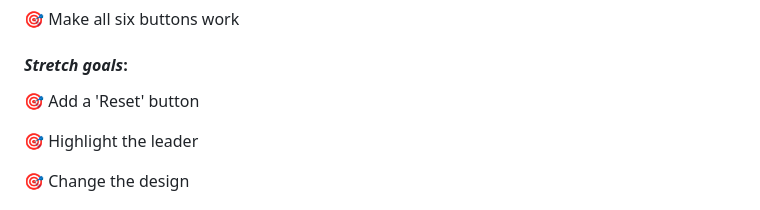
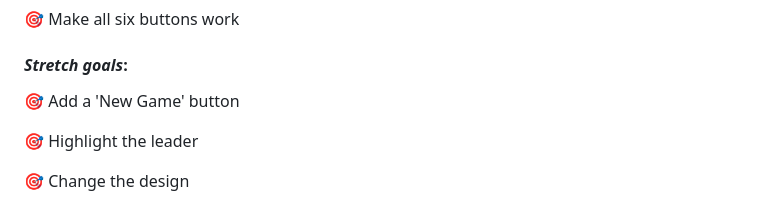
Before and after one commit to mendez-v/basketball-scoreboard, a Markdown page: README.md, the part around the change. Rendered like a GitHub page.

Commit message:
fix: stretch goals

```diff
--- a/README.md
+++ b/README.md
@@ -23,7 +23,7 @@ This is my solution to the **Solo project: Basketball Scoreboard** of the course
 
 #### *Stretch goals*:
 
-🎯 Add a 'Reset' button
+🎯 Add a 'New Game' button
 
 🎯 Highlight the leader
 
```
